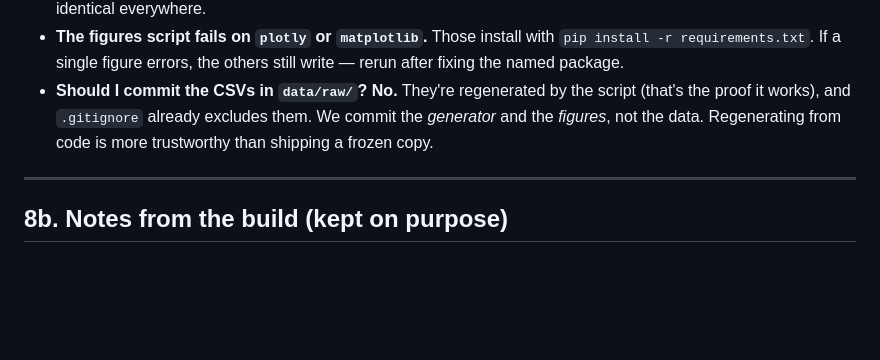
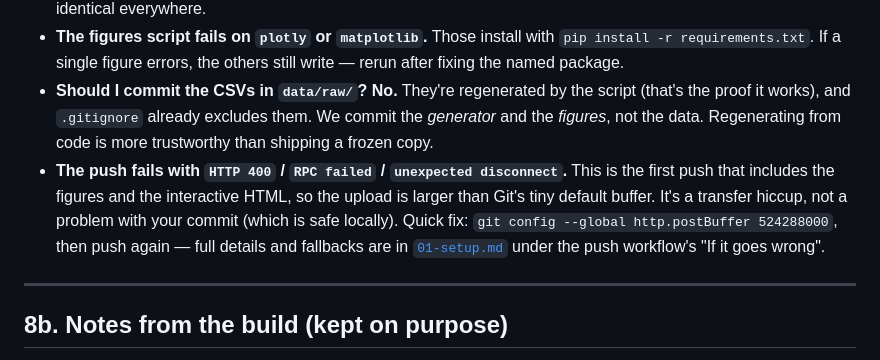
Before and after one commit to akannan2987/strainscope, a Markdown page: docs/02-data-generation.md, the part around the change. Rendered like a GitHub page; blank space fills up the shorter version.

```diff
--- a/docs/02-data-generation.md
+++ b/docs/02-data-generation.md
@@ -326,6 +326,7 @@ If all four hold — the dataset exists, it's reproducible, and you've *seen* it
 - **My numbers are different from the ledger above.** Almost always the seed was changed, or an older copy of the script is running. The seed is `SEED = 42` near the top of `generate_data.py`; with it unchanged, the output is identical everywhere.
 - **The figures script fails on `plotly` or `matplotlib`.** Those install with `pip install -r requirements.txt`. If a single figure errors, the others still write — rerun after fixing the named package.
 - **Should I commit the CSVs in `data/raw/`?** **No.** They're regenerated by the script (that's the proof it works), and `.gitignore` already excludes them. We commit the *generator* and the *figures*, not the data. Regenerating from code is more trustworthy than shipping a frozen copy.
+- **The push fails with `HTTP 400` / `RPC failed` / `unexpected disconnect`.** This is the first push that includes the figures and the interactive HTML, so the upload is larger than Git's tiny default buffer. It's a transfer hiccup, not a problem with your commit (which is safe locally). Quick fix: `git config --global http.postBuffer 524288000`, then push again — full details and fallbacks are in [`01-setup.md`](01-setup.md) under the push workflow's "If it goes wrong".
 
 ---
 
```
Also changed, not shown: docs/01-setup.md (+18 -0 lines).
